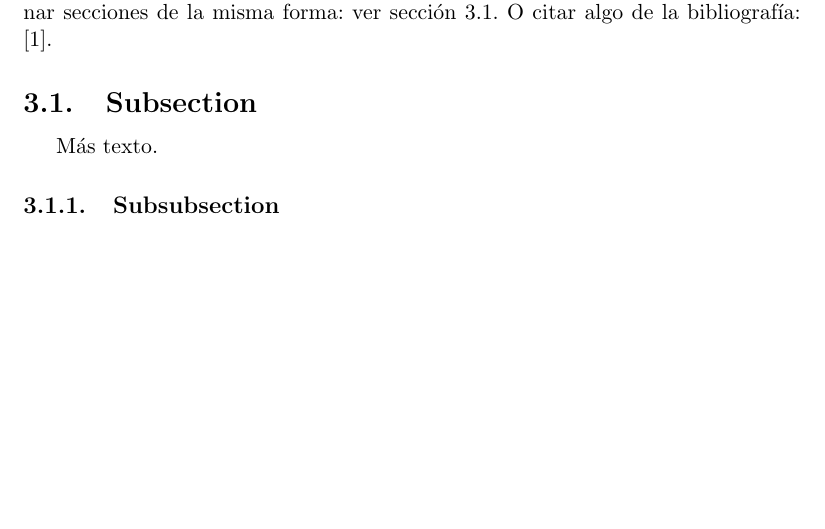
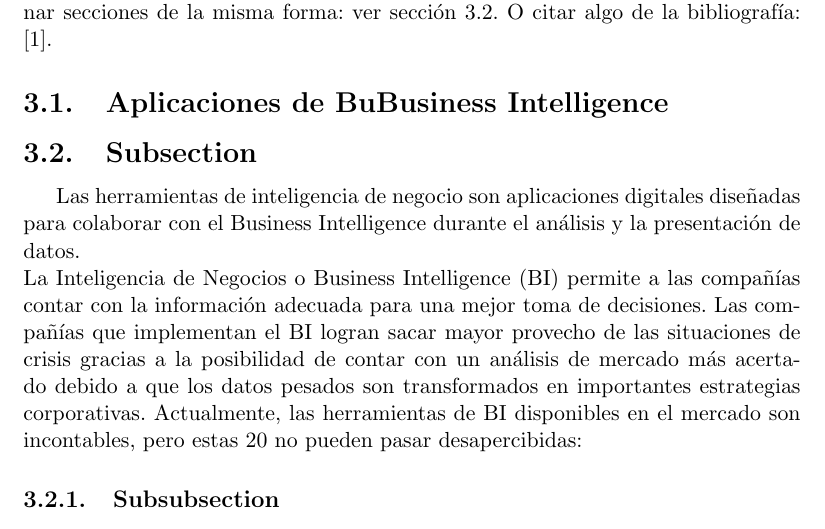
Before and after one commit to J-Alfaro/Trabajo-de-Investigacion-Nro-01-Inteligencia-de-Negocios, a LaTeX document (Trabajo-Investigación-U-I.tex, which reads Secciones/Actividad01.tex): part of page 5 of 5, cut so that both start at the same text, the shorter picture padded with empty space. Compiled offline with pdfLaTeX.

Commit message:
Update Actividad01.tex

```diff
--- a/Secciones/Actividad01.tex
+++ b/Secciones/Actividad01.tex
@@ -70,10 +70,12 @@ También se pueden mencionar secciones de la misma forma: ver sección
 
 
 
-
+\subsection{Aplicaciones de BuBusiness Intelligence } \label{sec:nada}
 \subsection{Subsection}\label{sec:nada}
 
-Más texto.
+Las herramientas de inteligencia de negocio son aplicaciones digitales diseñadas para colaborar con el Business Intelligence durante el análisis y la presentación de datos.\\
+La Inteligencia de Negocios o Business Intelligence (BI) permite a las compañías contar con la información adecuada para una mejor toma de decisiones.  Las compañías que implementan el BI logran sacar mayor provecho de las situaciones de crisis gracias a la posibilidad de contar con un análisis de mercado más acertado debido a que los datos pesados son transformados en importantes estrategias corporativas.
+Actualmente, las herramientas de BI disponibles en el mercado son incontables, pero estas 20 no pueden pasar desapercibidas:
 
 \subsubsection{Subsubsection}\label{sec:nada2}
 
```
